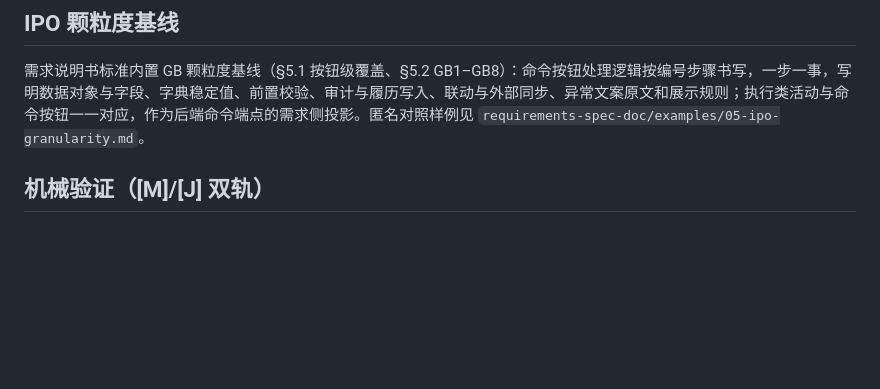
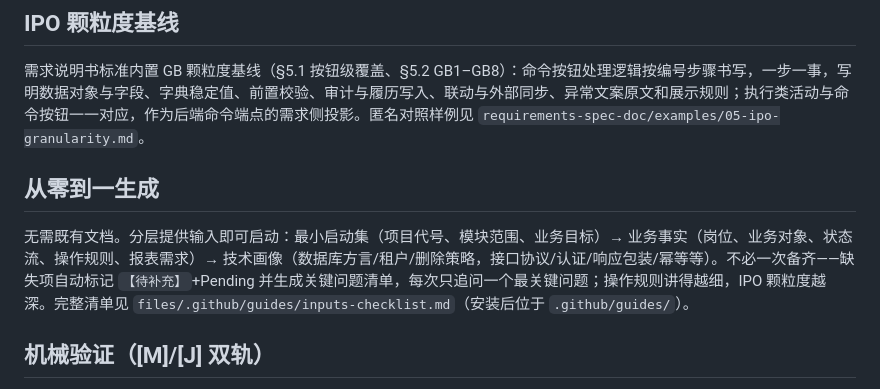
Before and after one commit to ChenyCHENYU/wl-skills-design, a Markdown page: README.md, the part around the change. Drawn GitHub-style; blank space fills up the shorter version.

Commit message:
docs(design): 新增从零到一输入准备清单指南

```diff
--- a/README.md
+++ b/README.md
@@ -43,6 +43,10 @@ Skill 采用原生 Agent Skills 结构：目录名与 frontmatter `name` 完全
 ## IPO 颗粒度基线
 
 需求说明书标准内置 GB 颗粒度基线（§5.1 按钮级覆盖、§5.2 GB1–GB8）：命令按钮处理逻辑按编号步骤书写，一步一事，写明数据对象与字段、字典稳定值、前置校验、审计与履历写入、联动与外部同步、异常文案原文和展示规则；执行类活动与命令按钮一一对应，作为后端命令端点的需求侧投影。匿名对照样例见 `requirements-spec-doc/examples/05-ipo-granularity.md`。
+
+## 从零到一生成
+
+无需既有文档。分层提供输入即可启动：最小启动集（项目代号、模块范围、业务目标）→ 业务事实（岗位、业务对象、状态流、操作规则、报表需求）→ 技术画像（数据库方言/租户/删除策略，接口协议/认证/响应包装/幂等等）。不必一次备齐——缺失项自动标记 `【待补充】`+Pending 并生成关键问题清单，每次只追问一个最关键问题；操作规则讲得越细，IPO 颗粒度越深。完整清单见 `files/.github/guides/inputs-checklist.md`（安装后位于 `.github/guides/`）。
 
 ## 机械验证（[M]/[J] 双轨）
 
```
Also changed, not shown: 2 other files.
